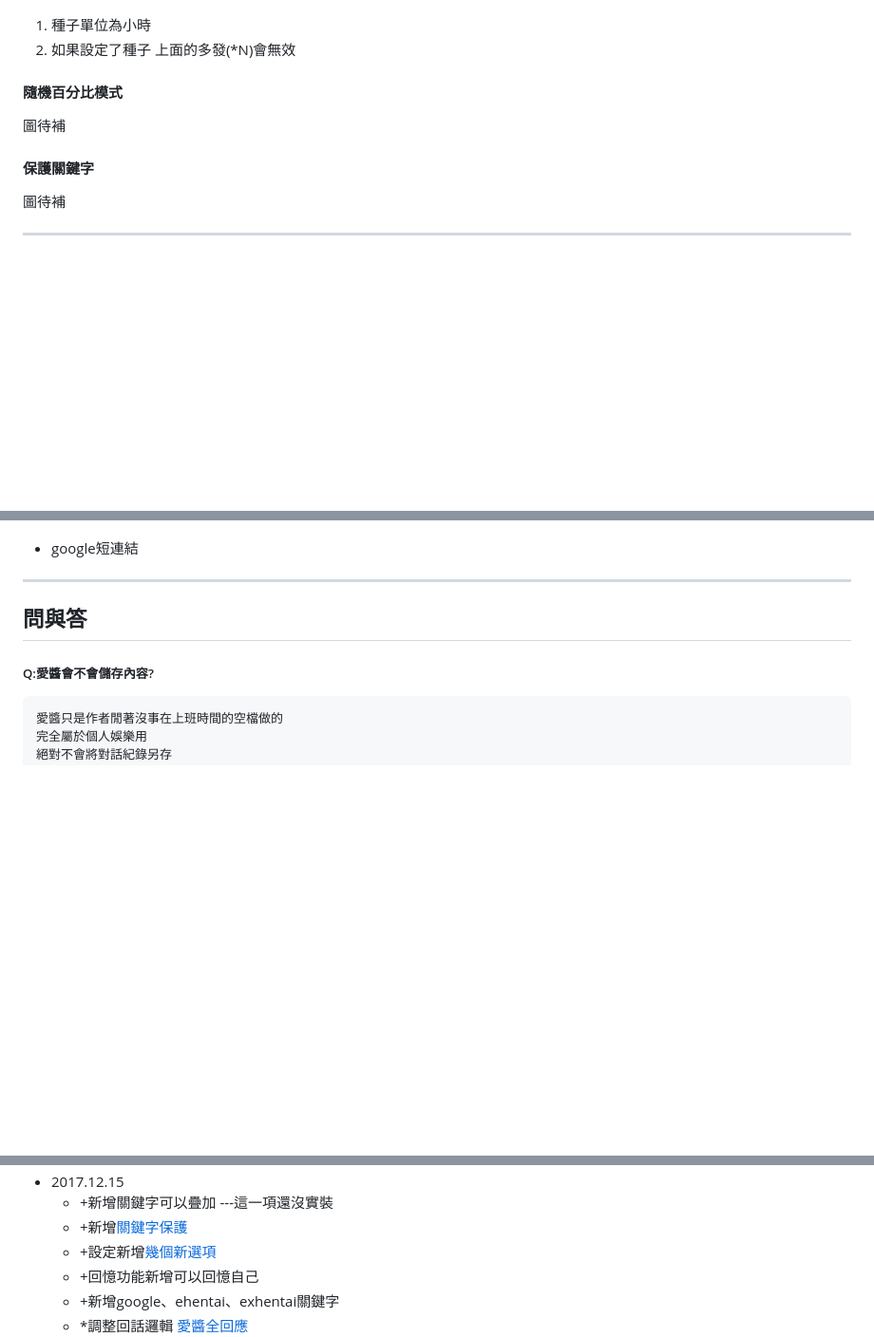
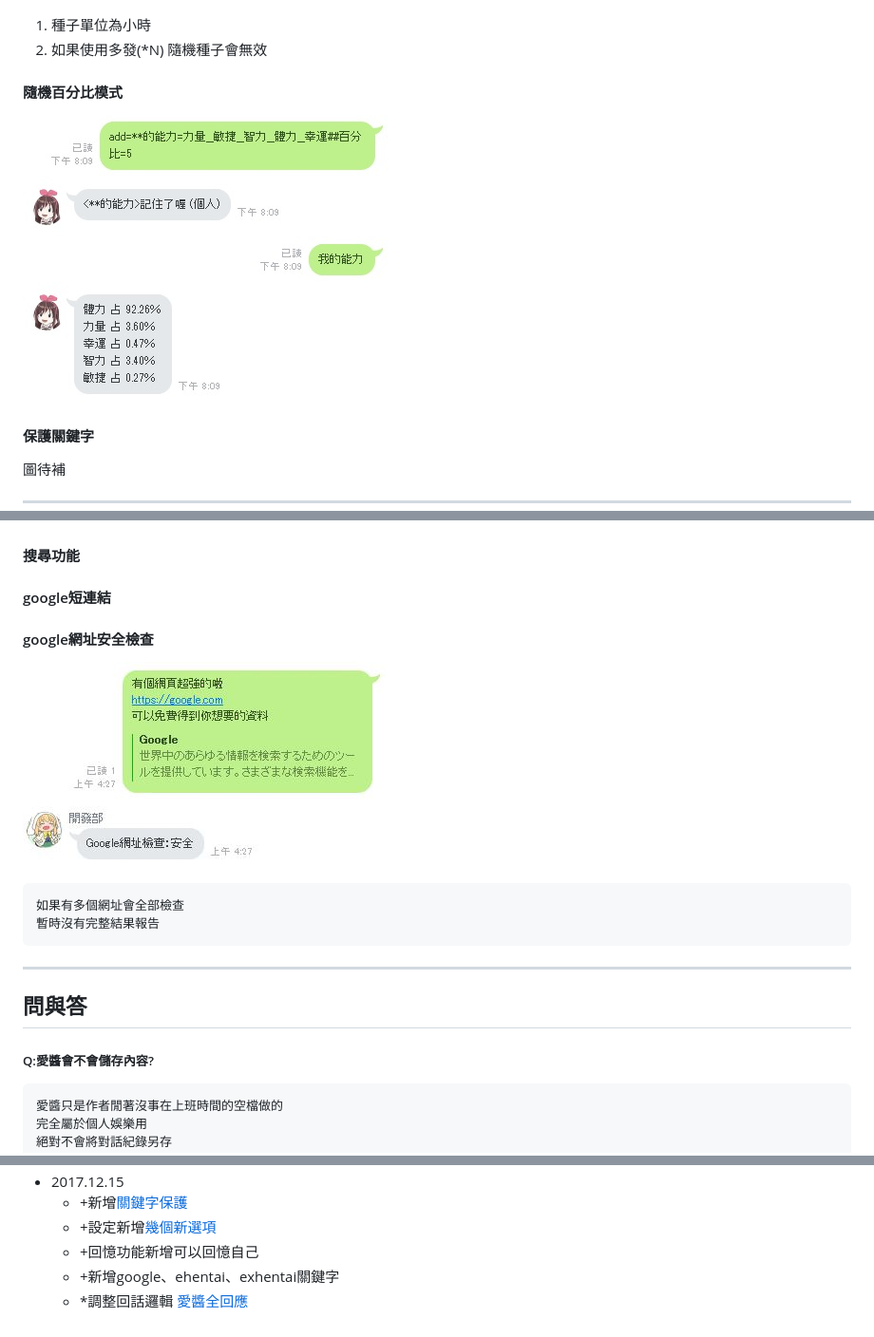
Before and after one commit to maou-shonen/LINE-chat-bot, a Markdown page: README.md, 3 parts joined by grey strips. Shown: that part at 95% size. Drawn GitHub-style; pictures changed too: images/網址安全檢查.JPG (added), images/關鍵字隨機百分比.JPG (added); blank space fills up the shorter version.

````diff
--- a/README.md
+++ b/README.md
@@ -108,11 +113,11 @@ order=keyword=content##argv
 ![](images/關鍵字隨機設定種子.JPG)
 
 1. 種子單位為小時
-2. 如果設定了種子 上面的多發(*N)會無效
+2. 如果使用多發(*N) 隨機種子會無效
 
 
 #### 隨機百分比模式
-圖待補
+![](images/關鍵字隨機百分比.JPG)
 
 
 #### 保護關鍵字
@@ -173,7 +178,16 @@ order=keyword=content##argv
 * 上傳圖到圖床
 ![](images/上傳圖床.gif)
 
-* google短連結
+#### 搜尋功能
+
+#### google短連結
+
+#### google網址安全檢查
+![](images/網址安全檢查.JPG)
+```
+如果有多個網址會全部檢查
+暫時沒有完整結果報告
+```
 
 ---
 ## 問與答
@@ -228,5 +247,4 @@ LINE機器人無法取得使用者的編號
 * 2017.12.15
-  * +新增關鍵字可以疊加 ---這一項還沒實裝
   * +新增[關鍵字保護](#保護關鍵字)
   * +設定新增[幾個新選項](#聊天設定)
   * +回憶功能新增可以回憶自己
````
Also changed, not shown: other parts of README.md (+10 -0 lines), images/關鍵字疊加.JPG (added), 8 other files.
